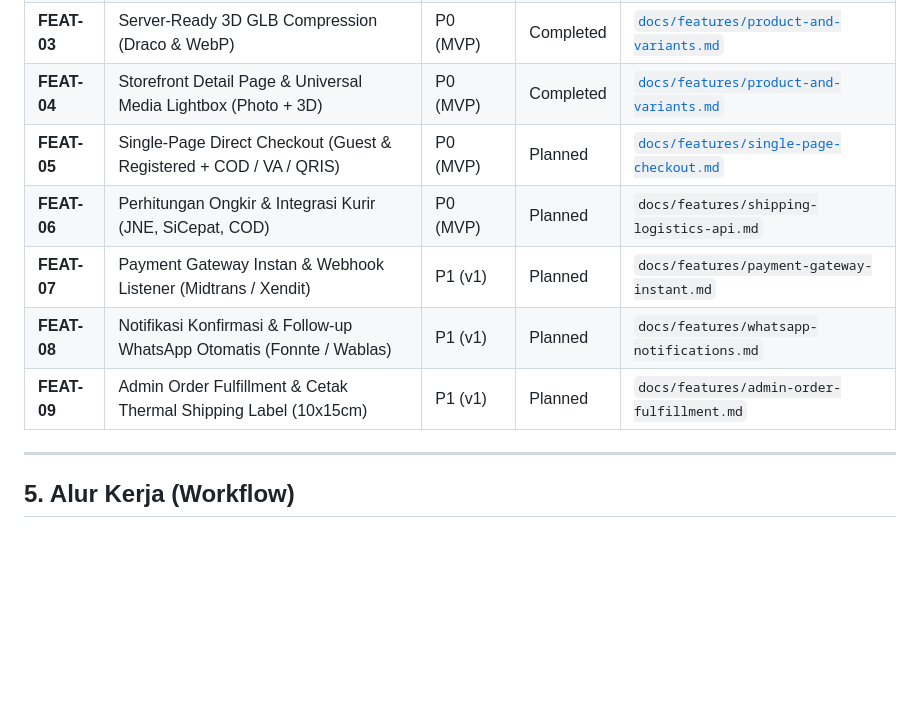
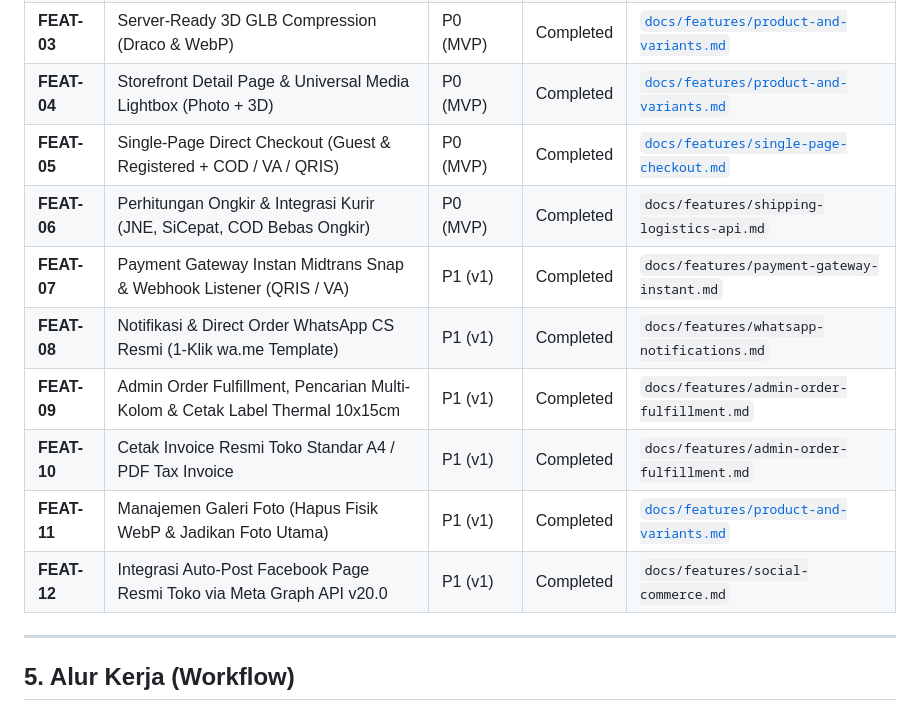
Before and after one commit to fariz7172/tas-ecomerce, a Markdown page: PRD.md, the part around the change. GitHub-like rendering; blank space fills up the shorter version.

Commit message:
docs: sync PRD.md status - all FEAT-01 to FEAT-12 100% completed

```diff
--- a/PRD.md
+++ b/PRD.md
@@ -48,11 +48,14 @@
 | **FEAT-02** | 3D Interactive Hero & Multi-Media Card Slider Three.js | P0 (MVP) | Completed | [`docs/features/product-and-variants.md`](docs/features/product-and-variants.md) |
 | **FEAT-03** | Server-Ready 3D GLB Compression (Draco & WebP) | P0 (MVP) | Completed | [`docs/features/product-and-variants.md`](docs/features/product-and-variants.md) |
 | **FEAT-04** | Storefront Detail Page & Universal Media Lightbox (Photo + 3D) | P0 (MVP) | Completed | [`docs/features/product-and-variants.md`](docs/features/product-and-variants.md) |
-| **FEAT-05** | Single-Page Direct Checkout (Guest & Registered + COD / VA / QRIS) | P0 (MVP) | Planned | [`docs/features/single-page-checkout.md`](docs/features/single-page-checkout.md) |
-| **FEAT-06** | Perhitungan Ongkir & Integrasi Kurir (JNE, SiCepat, COD) | P0 (MVP) | Planned | `docs/features/shipping-logistics-api.md` |
-| **FEAT-07** | Payment Gateway Instan & Webhook Listener (Midtrans / Xendit) | P1 (v1) | Planned | `docs/features/payment-gateway-instant.md` |
-| **FEAT-08** | Notifikasi Konfirmasi & Follow-up WhatsApp Otomatis (Fonnte / Wablas) | P1 (v1) | Planned | `docs/features/whatsapp-notifications.md` |
-| **FEAT-09** | Admin Order Fulfillment & Cetak Thermal Shipping Label (10x15cm) | P1 (v1) | Planned | `docs/features/admin-order-fulfillment.md` |
+| **FEAT-05** | Single-Page Direct Checkout (Guest & Registered + COD / VA / QRIS) | P0 (MVP) | Completed | [`docs/features/single-page-checkout.md`](docs/features/single-page-checkout.md) |
+| **FEAT-06** | Perhitungan Ongkir & Integrasi Kurir (JNE, SiCepat, COD Bebas Ongkir) | P0 (MVP) | Completed | `docs/features/shipping-logistics-api.md` |
+| **FEAT-07** | Payment Gateway Instan Midtrans Snap & Webhook Listener (QRIS / VA) | P1 (v1) | Completed | `docs/features/payment-gateway-instant.md` |
+| **FEAT-08** | Notifikasi & Direct Order WhatsApp CS Resmi (1-Klik wa.me Template) | P1 (v1) | Completed | `docs/features/whatsapp-notifications.md` |
+| **FEAT-09** | Admin Order Fulfillment, Pencarian Multi-Kolom & Cetak Label Thermal 10x15cm | P1 (v1) | Completed | `docs/features/admin-order-fulfillment.md` |
+| **FEAT-10** | Cetak Invoice Resmi Toko Standar A4 / PDF Tax Invoice | P1 (v1) | Completed | `docs/features/admin-order-fulfillment.md` |
+| **FEAT-11** | Manajemen Galeri Foto (Hapus Fisik WebP & Jadikan Foto Utama) | P1 (v1) | Completed | [`docs/features/product-and-variants.md`](docs/features/product-and-variants.md) |
+| **FEAT-12** | Integrasi Auto-Post Facebook Page Resmi Toko via Meta Graph API v20.0 | P1 (v1) | Completed | `docs/features/social-commerce.md` |
 
 ---
 
```
